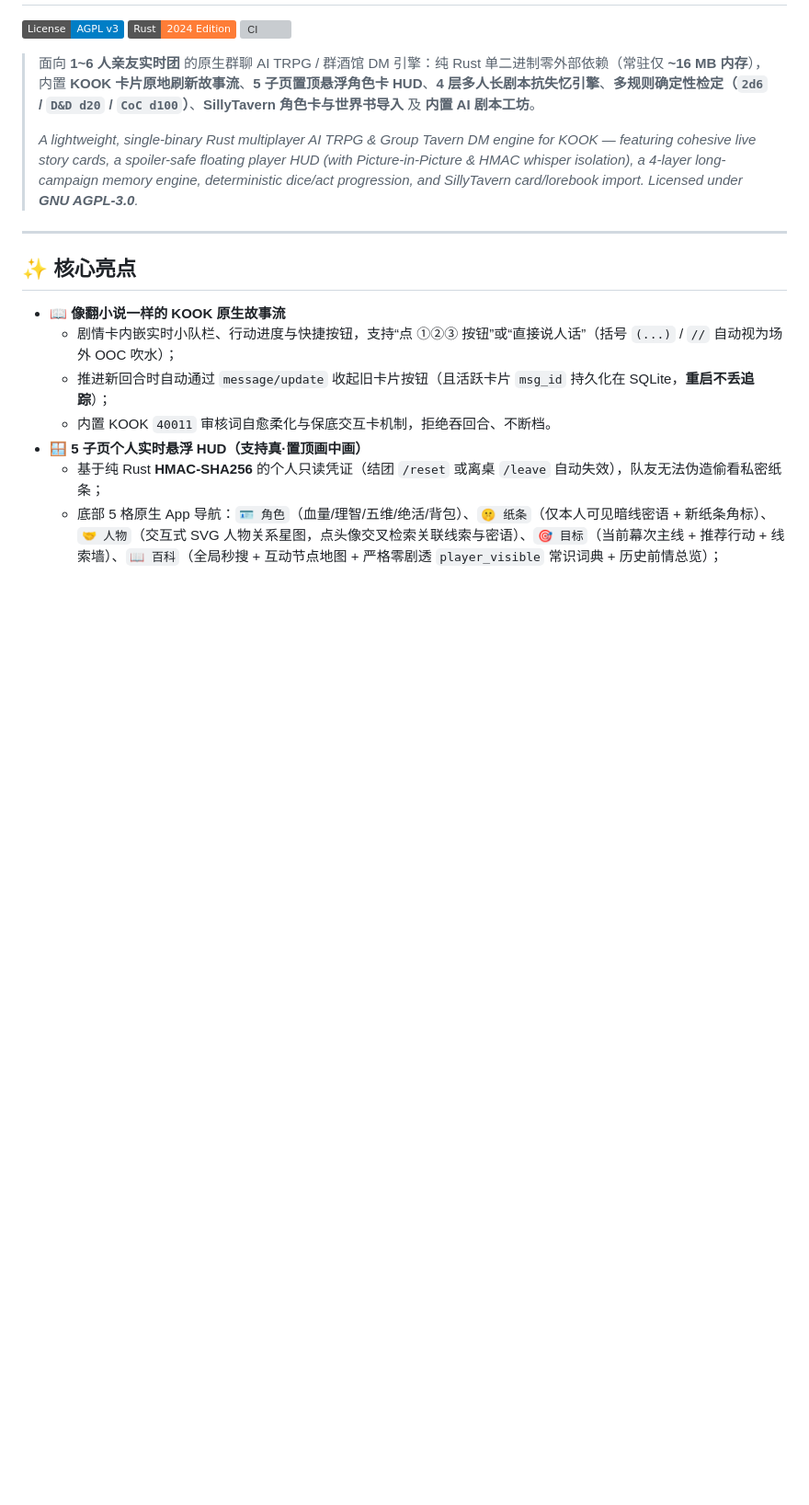
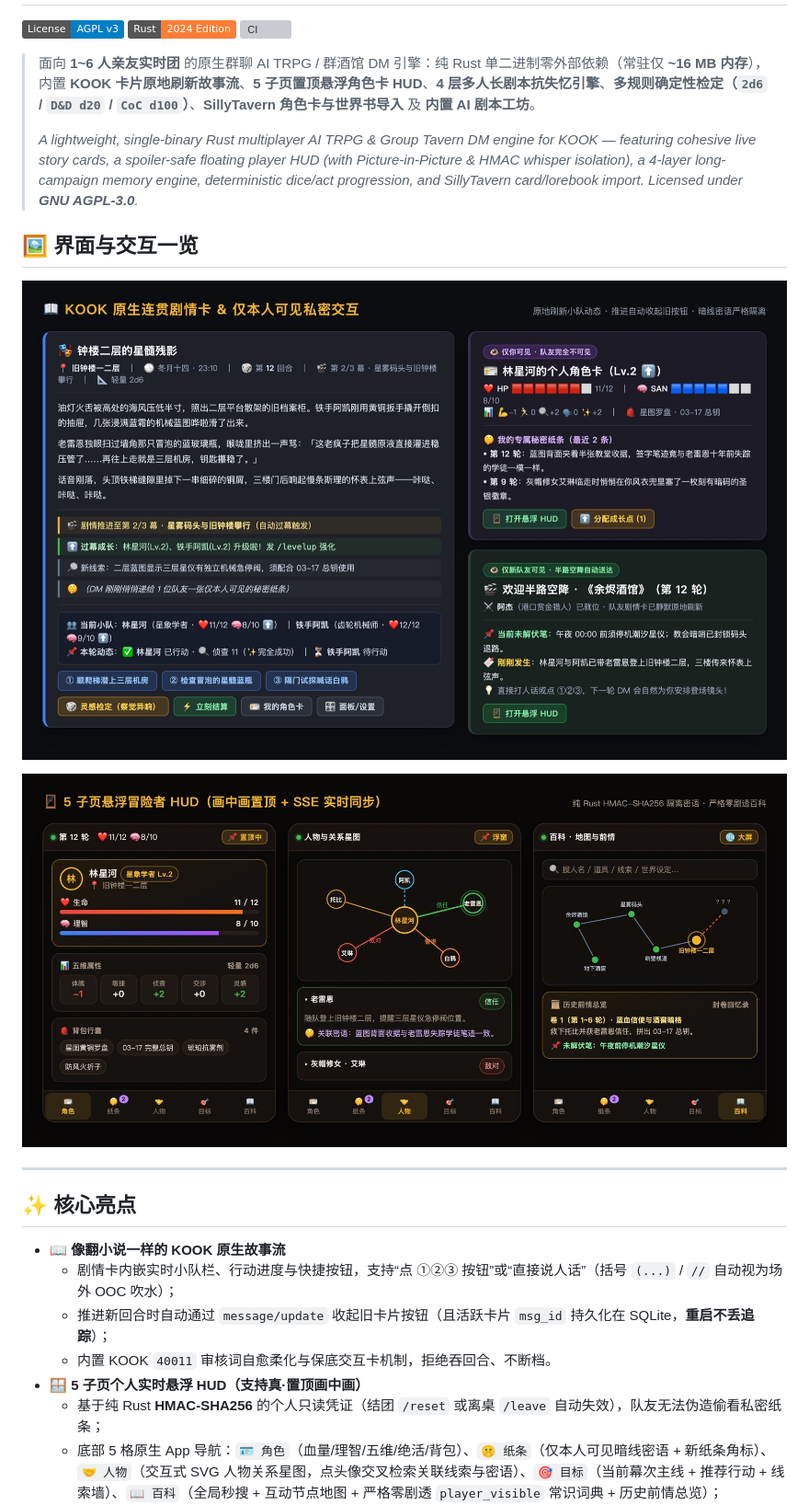
Before and after one commit to shu1yue/kook-tavern, a Markdown page: README.md, the part around the change. Shown at 92% size. Rendered like a GitHub page; pictures changed too: docs/screenshots/floating_hud_showcase.jpg (added), docs/screenshots/kook_live_story_card.jpg (added); badges without logos; blank space fills up the shorter version; grey boxes are pictures that could not be loaded.

Commit message:
docs(readme): embed KOOK story card and floating HUD showcase previews

```diff
--- a/README.md
+++ b/README.md
@@ -7,6 +7,16 @@
 > 面向 **1~6 人亲友实时团** 的原生群聊 AI TRPG / 群酒馆 DM 引擎：纯 Rust 单二进制零外部依赖（常驻仅 **~16 MB 内存**），内置 **KOOK 卡片原地刷新故事流**、**5 子页置顶悬浮角色卡 HUD**、**4 层多人长剧本抗失忆引擎**、**多规则确定性检定（`2d6` / `D&D d20` / `CoC d100`）**、**SillyTavern 角色卡与世界书导入** 及 **内置 AI 剧本工坊**。
 >
 > *A lightweight, single-binary Rust multiplayer AI TRPG & Group Tavern DM engine for KOOK — featuring cohesive live story cards, a spoiler-safe floating player HUD (with Picture-in-Picture & HMAC whisper isolation), a 4-layer long-campaign memory engine, deterministic dice/act progression, and SillyTavern card/lorebook import. Licensed under **GNU AGPL-3.0**.*
+
+## 🖼️ 界面与交互一览
+
+<p align="center">
+  <img src="./docs/screenshots/kook_live_story_card.jpg" alt="KOOK 原生连贯剧情卡与私密纸条/半路空降前情包" width="100%" />
+</p>
+
+<p align="center">
+  <img src="./docs/screenshots/floating_hud_showcase.jpg" alt="5 子页个人实时悬浮 HUD（角色卡、SVG 人物关系星图、节点地图与封卷回忆录）" width="100%" />
+</p>
 
 ---
 
```
